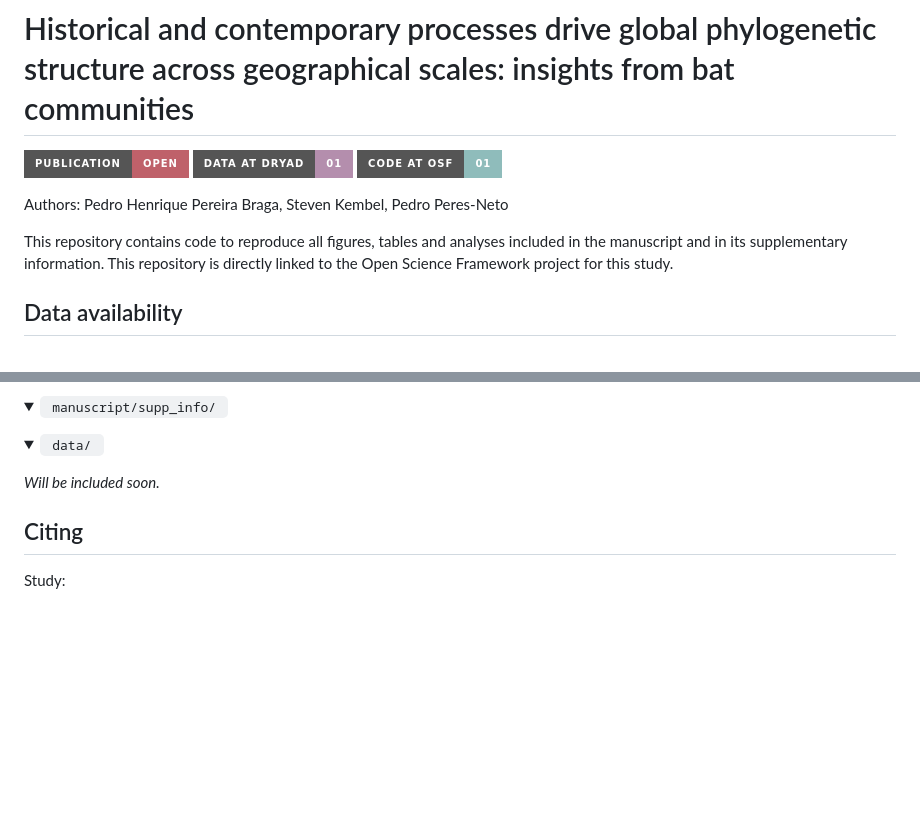
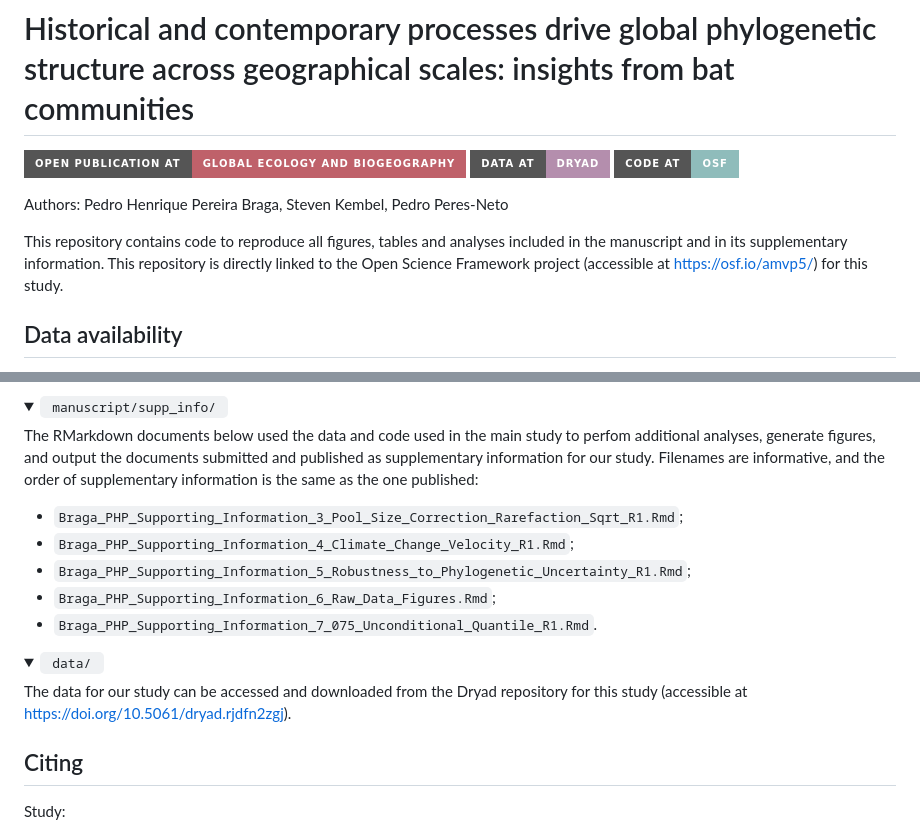
Before and after one commit to pedrohbraga/PaleoClimPoolCommDivPhyloStruct, a Markdown page: README.md, 2 parts joined by grey strips. Rendered like a GitHub page; folded sections open; badges without logos; blank space fills up the shorter version.

```diff
--- a/README.md
+++ b/README.md
@@ -1,10 +1,10 @@
 # Historical and contemporary processes drive global phylogenetic structure across geographical scales: insights from bat communities
 
-[![badge](https://img.shields.io/static/v1?style=for-the-badge&label=PUBLICATION&message=Open&color=BF616A)](https://doi.org/10.1111/geb.13650) [![badge](https://img.shields.io/static/v1?style=for-the-badge&label=DATA%20at%20DRYAD&message=01&color=B48EAD)](https://doi.org/10.5061/dryad.rjdfn2zgj) [![badge](https://img.shields.io/static/v1?style=for-the-badge&label=CODE%20at%20OSF&message=01&color=8FBCBB)](https://osf.io/amvp5/)
+[![badge](https://img.shields.io/static/v1?style=for-the-badge&label=OPEN%20PUBLICATION%20at&message=GLOBAL%20ECOLOGY%20AND%20BIOGEOGRAPHY&color=BF616A)](https://doi.org/10.1111/geb.13650)   [![badge](https://img.shields.io/static/v1?style=for-the-badge&label=DATA%20at&message=DRYAD&color=B48EAD)](https://doi.org/10.5061/dryad.rjdfn2zgj)   [![badge](https://img.shields.io/static/v1?style=for-the-badge&label=CODE%20at&message=OSF&color=8FBCBB)](https://osf.io/amvp5/)
 
 Authors: Pedro Henrique Pereira Braga, Steven Kembel, Pedro Peres-Neto
 
-This repository contains code to reproduce all figures, tables and analyses included in the manuscript and in its supplementary information. This repository is directly linked to the Open Science Framework project for this study.
+This repository contains code to reproduce all figures, tables and analyses included in the manuscript and in its supplementary information. This repository is directly linked to the Open Science Framework project (accessible at https://osf.io/amvp5/) for this study.
 
 ## Data availability
 
@@ -96,15 +96,24 @@ We show that the worldwide phylogenetic structure of bat assemblages varies as a
 
 <summary><code> manuscript/supp_info/ </code></summary>
 
+The RMarkdown documents below used the data and code used in the main study to perfom additional analyses, generate figures, and output the documents submitted and published as supplementary information for our study. Filenames are informative, and the order of supplementary information is the same as the one published:
+
+- `Braga_PHP_Supporting_Information_3_Pool_Size_Correction_Rarefaction_Sqrt_R1.Rmd`;
+- `Braga_PHP_Supporting_Information_4_Climate_Change_Velocity_R1.Rmd`;
+- `Braga_PHP_Supporting_Information_5_Robustness_to_Phylogenetic_Uncertainty_R1.Rmd`;
+- `Braga_PHP_Supporting_Information_6_Raw_Data_Figures.Rmd`;
+- `Braga_PHP_Supporting_Information_7_075_Unconditional_Quantile_R1.Rmd`.
+
 </details>
 
 <details>
 
 <summary><code> data/ </code></summary>
 
+The data for our study can be accessed and downloaded from the Dryad repository for this study (accessible at https://doi.org/10.5061/dryad.rjdfn2zgj).
+
 </details>
 
-*Will be included soon.*
 
 ## Citing
 
```
